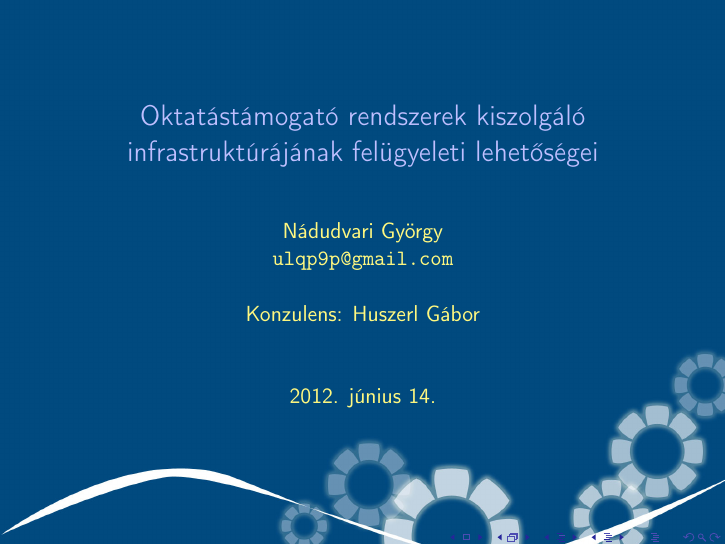
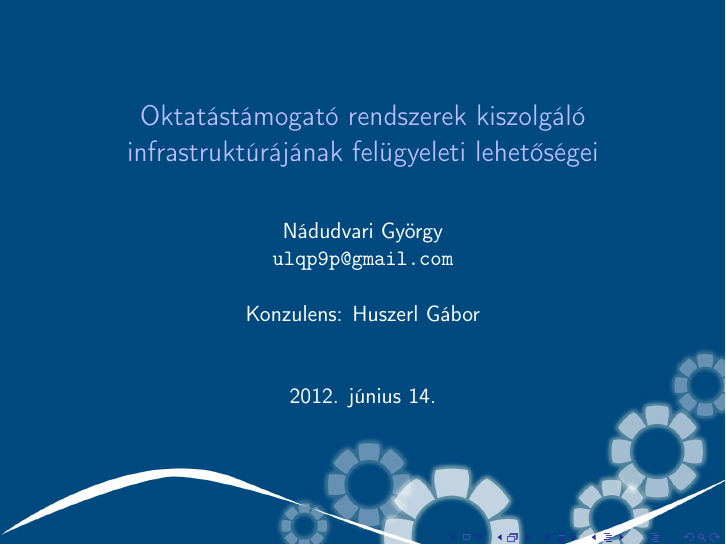
Before and after one commit to reedcourty/szakdolgozat-vedes, LaTeX slides (vedes.tex): page 1 of 3. Compiled offline with pdfLaTeX.

Commit message:
Fehér lett az alap szövegszín.

```diff
--- a/vedes.tex
+++ b/vedes.tex
@@ -2,7 +2,7 @@
 \usetheme{default} %{pittsburgh}
 \usecolortheme{albatross}
 
-
+\setbeamercolor{normal text}{fg=white}
 
 
 \usepackage[T1]{fontenc}
@@ -46,6 +46,7 @@
 
 \begin{document}
 
+\section{\vikcim}
 \begin{frame}[plain]
 \titlepage
 \end{frame}
```
